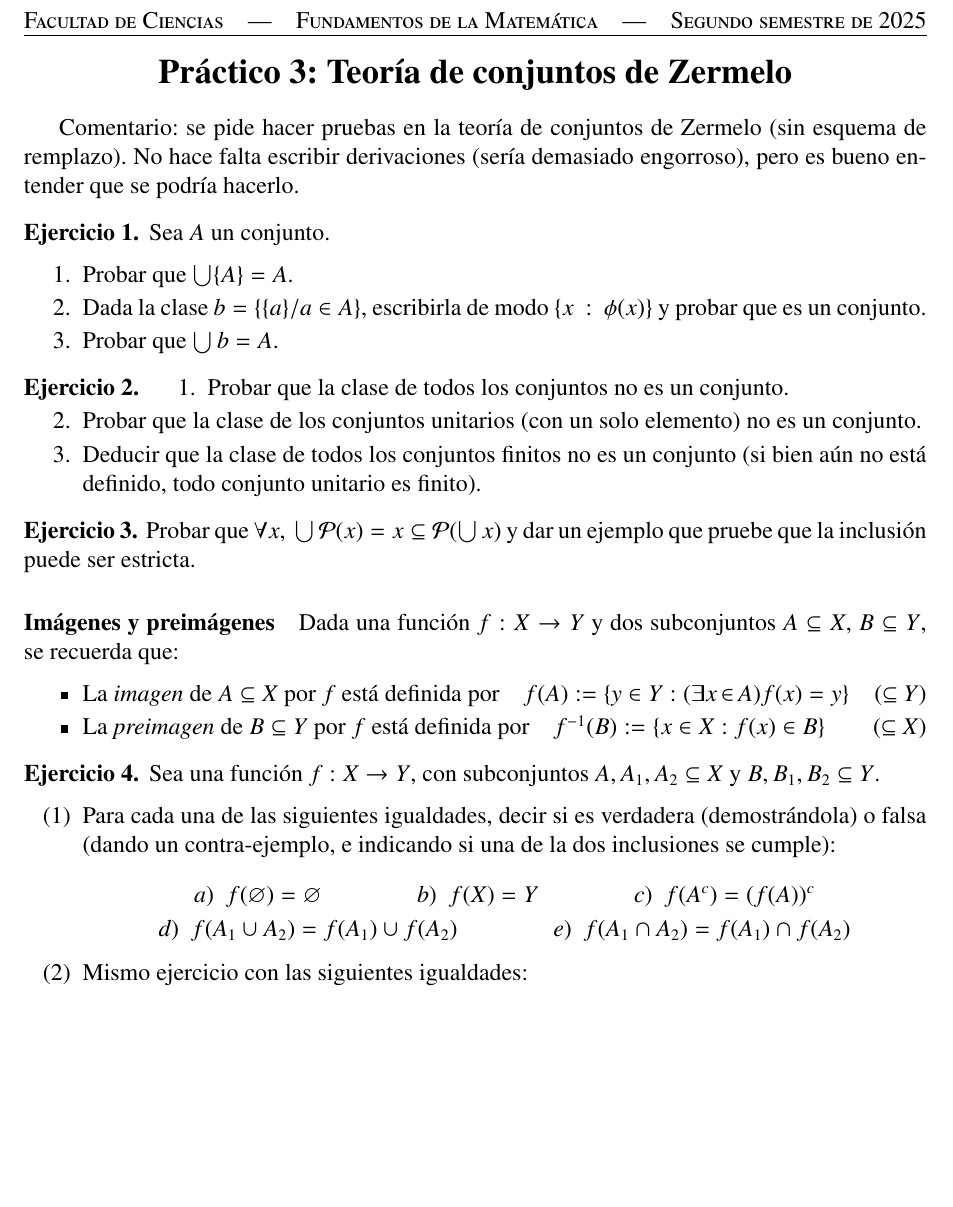
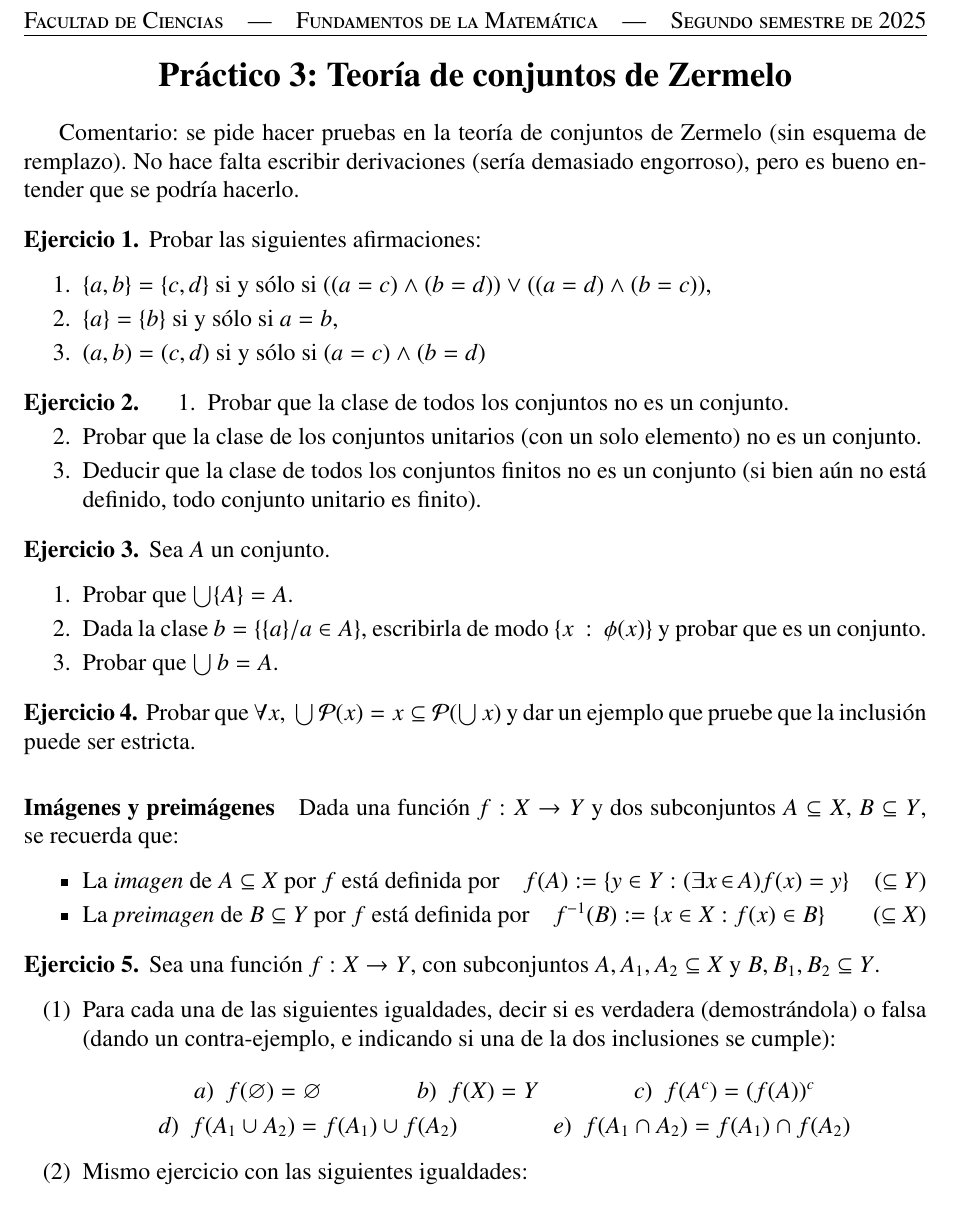
Before and after one commit to fcarballal/fundamentos-2025, a LaTeX book (pr3.tex): part of page 1 of 3, cut so that both start at the same text, the shorter picture padded with empty space. Compiled offline with pdfLaTeX.

Commit message:
Update pr3

```diff
--- a/pr3.tex
+++ b/pr3.tex
@@ -72,6 +72,23 @@
 	Comentario: se pide hacer pruebas en la teoría de conjuntos de Zermelo (sin esquema de remplazo). No hace falta escribir derivaciones (sería demasiado engorroso), pero es bueno entender que se podría hacerlo.
 
 	\begin{ejercicio}
+		Probar las siguientes afirmaciones:
+		\begin{enumerate}\parskip -.5ex
+			\item $\{a,b\}=\{c,d\}$ si y s\'olo si $\left ((a=c) \wedge (b=d)\right )\vee \left ((a=d) \wedge (b=c)\right )$,
+			\item $\{a\}=\{b\}$ si y s\'olo si $a=b$,
+			\item $(a,b)=(c,d)$ si y s\'olo si $(a=c) \wedge (b=d)$
+		\end{enumerate}
+	\end{ejercicio}
+
+	\begin{ejercicio}
+		\begin{enumerate}\parskip -.5ex
+			\item Probar que la clase de todos los conjuntos no es un conjunto.
+			\item Probar que la clase de los conjuntos unitarios (con un solo elemento) no es un conjunto.
+			\item Deducir que la clase de todos los conjuntos finitos no es un conjunto (si bien aún no está definido, todo conjunto unitario es finito).
+		\end{enumerate}
+	\end{ejercicio}
+
+	\begin{ejercicio}
 		Sea $A$ un conjunto.
 		\begin{enumerate}\parskip -.5ex
 			\item Probar que $\bigcup\{A\} = A$.
@@ -81,16 +98,12 @@
 	\end{ejercicio}
 
 	\begin{ejercicio}
-		\begin{enumerate}\parskip -.5ex
-		\item Probar que la clase de todos los conjuntos no es un conjunto.
-		\item Probar que la clase de los conjuntos unitarios (con un solo elemento) no es un conjunto.
-		\item Deducir que la clase de todos los conjuntos finitos no es un conjunto (si bien aún no está definido, todo conjunto unitario es finito).
-		\end{enumerate}
+	Probar que $\forall x,~\bigcup \mathcal{P} (x)=x\subseteq \mathcal{P} (\bigcup x)$ y dar un ejemplo que pruebe que la inclusi\'on puede ser estricta.
 	\end{ejercicio}
 
-	\begin{ejercicio}
-		Probar que $\forall x,~\bigcup \mathcal{P} (x)=x\subseteq \mathcal{P} (\bigcup x)$ y dar un ejemplo que pruebe que la inclusi\'on puede ser estricta.
-	\end{ejercicio}
+
+
+
 
 		\paragraph*{Imágenes y preimágenes}
 	Dada una función $f:X\to Y$ y dos subconjuntos
```
